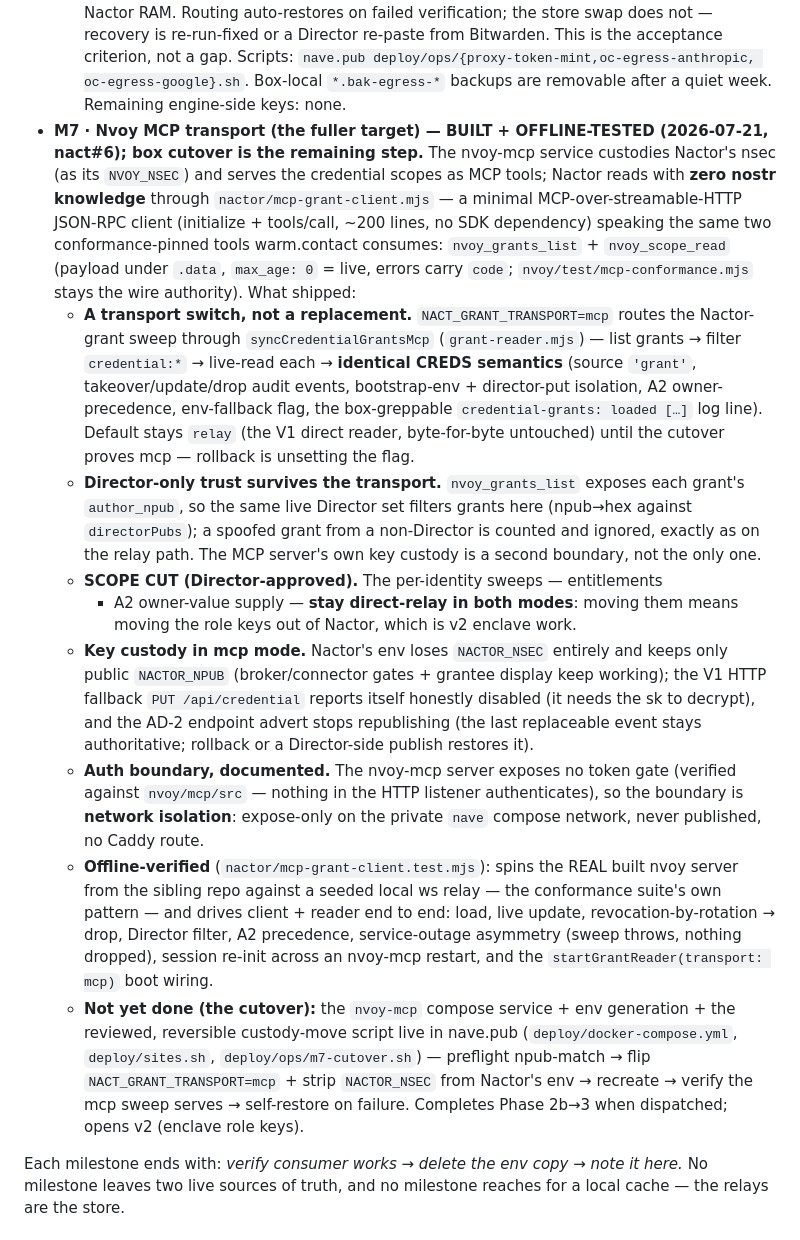
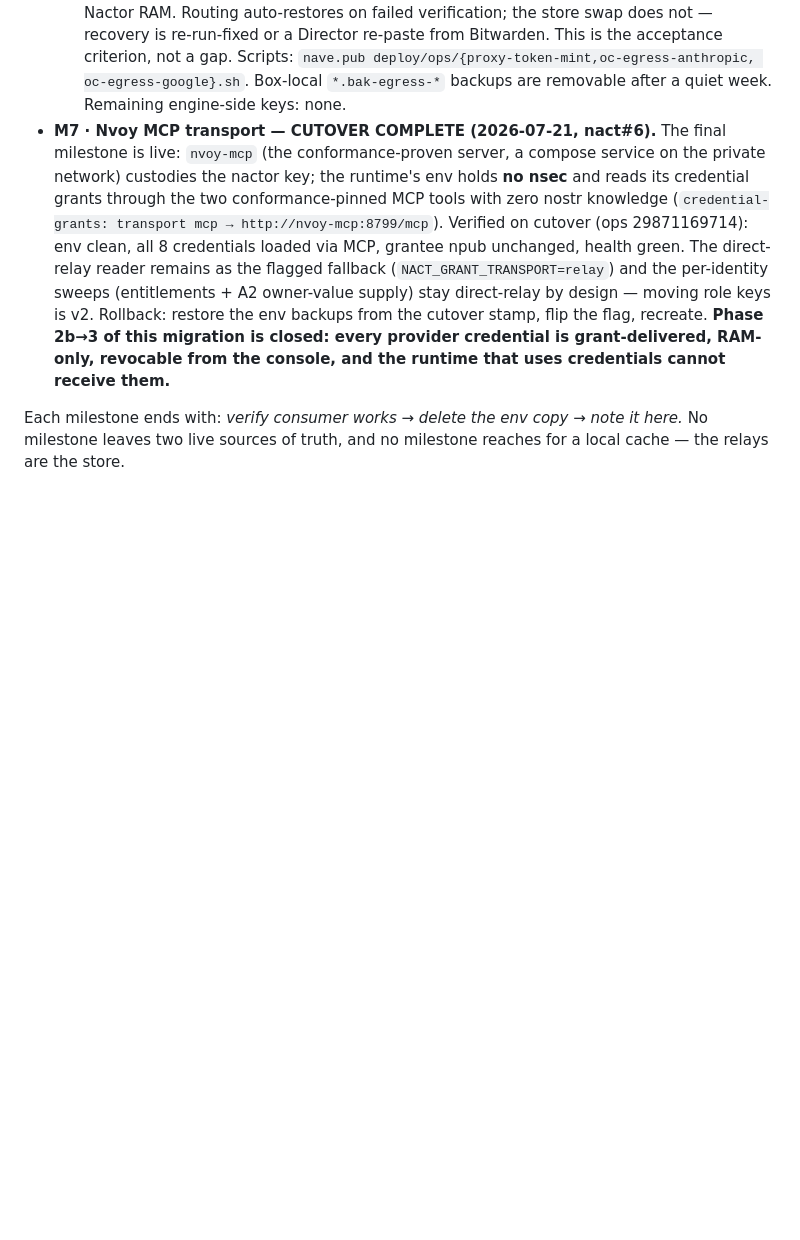
Before and after one commit to JAFairweather/nact, a Markdown page: docs/migration-status-2026-07.md, the part around the change. Drawn GitHub-style; blank space fills up the shorter version.

Commit message:
docs: M7 cutover complete — the credential migration is closed (#6)
nvoy-mcp custodies the nactor key; the runtime env holds no nsec and reads
grants via the conformance-pinned MCP tools. Verified on cutover: env
clean, 8 credentials via MCP, npub unchanged, health green. Direct-relay
stays the flagged fallback; per-identity sweeps stay direct-relay (v2).
Phase 2b→3 closed.

Co-Authored-By: Claude <noreply@anthropic.com>

```diff
--- a/docs/migration-status-2026-07.md
+++ b/docs/migration-status-2026-07.md
@@ -246,57 +246,20 @@ env copy remains.** RAM is the runtime home; the *relays* are the durable home.
   Scripts: `nave.pub deploy/ops/{proxy-token-mint,oc-egress-anthropic,
   oc-egress-google}.sh`. Box-local `*.bak-egress-*` backups are removable
   after a quiet week. Remaining engine-side keys: none.
-- **M7 · Nvoy MCP transport (the fuller target) — BUILT + OFFLINE-TESTED
-  (2026-07-21, nact#6); box cutover is the remaining step.** The nvoy-mcp
-  service custodies Nactor's nsec (as its `NVOY_NSEC`) and serves the
-  credential scopes as MCP tools; Nactor reads with **zero nostr knowledge**
-  through `nactor/mcp-grant-client.mjs` — a minimal MCP-over-streamable-HTTP
-  JSON-RPC client (initialize + tools/call, ~200 lines, no SDK dependency)
-  speaking the same two conformance-pinned tools warm.contact consumes:
-  `nvoy_grants_list` + `nvoy_scope_read` (payload under `.data`, `max_age: 0`
-  = live, errors carry `code`; `nvoy/test/mcp-conformance.mjs` stays the wire
-  authority). What shipped:
-  - **A transport switch, not a replacement.** `NACT_GRANT_TRANSPORT=mcp`
-    routes the Nactor-grant sweep through `syncCredentialGrantsMcp`
-    (`grant-reader.mjs`) — list grants → filter `credential:*` → live-read
-    each → **identical CREDS semantics** (source `'grant'`,
-    takeover/update/drop audit events, bootstrap-env + director-put isolation,
-    A2 owner-precedence, env-fallback flag, the box-greppable
-    `credential-grants: loaded […]` log line). Default stays `relay` (the V1
-    direct reader, byte-for-byte untouched) until the cutover proves mcp —
-    rollback is unsetting the flag.
-  - **Director-only trust survives the transport.** `nvoy_grants_list`
-    exposes each grant's `author_npub`, so the same live Director set filters
-    grants here (npub→hex against `directorPubs`); a spoofed grant from a
-    non-Director is counted and ignored, exactly as on the relay path. The
-    MCP server's own key custody is a second boundary, not the only one.
-  - **SCOPE CUT (Director-approved).** The per-identity sweeps — entitlements
-    + A2 owner-value supply — **stay direct-relay in both modes**: moving
-    them means moving the role keys out of Nactor, which is v2 enclave work.
-  - **Key custody in mcp mode.** Nactor's env loses `NACTOR_NSEC` entirely
-    and keeps only public `NACTOR_NPUB` (broker/connector gates + grantee
-    display keep working); the V1 HTTP fallback `PUT /api/credential` reports
-    itself honestly disabled (it needs the sk to decrypt), and the AD-2
-    endpoint advert stops republishing (the last replaceable event stays
-    authoritative; rollback or a Director-side publish restores it).
-  - **Auth boundary, documented.** The nvoy-mcp server exposes no token gate
-    (verified against `nvoy/mcp/src` — nothing in the HTTP listener
-    authenticates), so the boundary is **network isolation**: expose-only on
-    the private `nave` compose network, never published, no Caddy route.
-  - **Offline-verified** (`nactor/mcp-grant-client.test.mjs`): spins the REAL
-    built nvoy server from the sibling repo against a seeded local ws relay —
-    the conformance suite's own pattern — and drives client + reader end to
-    end: load, live update, revocation-by-rotation → drop, Director filter,
-    A2 precedence, service-outage asymmetry (sweep throws, nothing dropped),
-    session re-init across an nvoy-mcp restart, and the
-    `startGrantReader(transport: mcp)` boot wiring.
-  - **Not yet done (the cutover):** the `nvoy-mcp` compose service +
-    env generation + the reviewed, reversible custody-move script live in
-    nave.pub (`deploy/docker-compose.yml`, `deploy/sites.sh`,
-    `deploy/ops/m7-cutover.sh`) — preflight npub-match → flip
-    `NACT_GRANT_TRANSPORT=mcp` + strip `NACTOR_NSEC` from Nactor's env →
-    recreate → verify the mcp sweep serves → self-restore on failure.
-    Completes Phase 2b→3 when dispatched; opens v2 (enclave role keys).
+- **M7 · Nvoy MCP transport — CUTOVER COMPLETE (2026-07-21, nact#6).** The
+  final milestone is live: `nvoy-mcp` (the conformance-proven server, a
+  compose service on the private network) custodies the nactor key; the
+  runtime's env holds **no nsec** and reads its credential grants through the
+  two conformance-pinned MCP tools with zero nostr knowledge
+  (`credential-grants: transport mcp → http://nvoy-mcp:8799/mcp`). Verified on
+  cutover (ops 29871169714): env clean, all 8 credentials loaded via MCP,
+  grantee npub unchanged, health green. The direct-relay reader remains as
+  the flagged fallback (`NACT_GRANT_TRANSPORT=relay`) and the per-identity
+  sweeps (entitlements + A2 owner-value supply) stay direct-relay by design —
+  moving role keys is v2. Rollback: restore the env backups from the cutover
+  stamp, flip the flag, recreate. **Phase 2b→3 of this migration is closed:
+  every provider credential is grant-delivered, RAM-only, revocable from the
+  console, and the runtime that uses credentials cannot receive them.**
 
 Each milestone ends with: *verify consumer works → delete the env copy → note it
 here.* No milestone leaves two live sources of truth, and no milestone reaches
```
